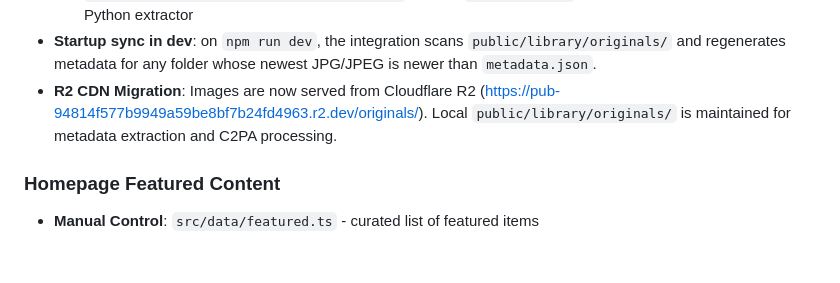
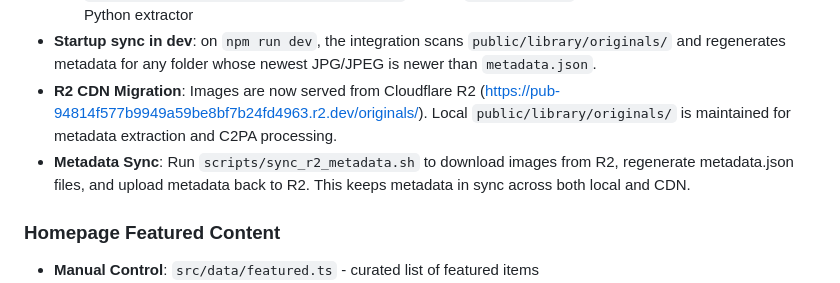
Before and after one commit to thecont1/thecont1.github.io, a Markdown page: WARP.md, the part around the change. Rendered like a GitHub page; blank space fills up the shorter version.

```diff
--- a/WARP.md
+++ b/WARP.md
@@ -65,6 +65,7 @@ npm run astro            # Access Astro CLI directly
   - `public/library/originals/**/*.{jpg,jpeg}` to keep `metadata.json` up-to-date by running the scoped Python extractor
 - **Startup sync in dev**: on `npm run dev`, the integration scans `public/library/originals/` and regenerates metadata for any folder whose newest JPG/JPEG is newer than `metadata.json`.
 - **R2 CDN Migration**: Images are now served from Cloudflare R2 (https://pub-94814f577b9949a59be8bf7b24fd4963.r2.dev/originals/). Local `public/library/originals/` is maintained for metadata extraction and C2PA processing.
+- **Metadata Sync**: Run `scripts/sync_r2_metadata.sh` to download images from R2, regenerate metadata.json files, and upload metadata back to R2. This keeps metadata in sync across both local and CDN.
 
 ### Homepage Featured Content
 - **Manual Control**: `src/data/featured.ts` - curated list of featured items
```
Also changed, not shown: README.md (+1 -0 lines).
